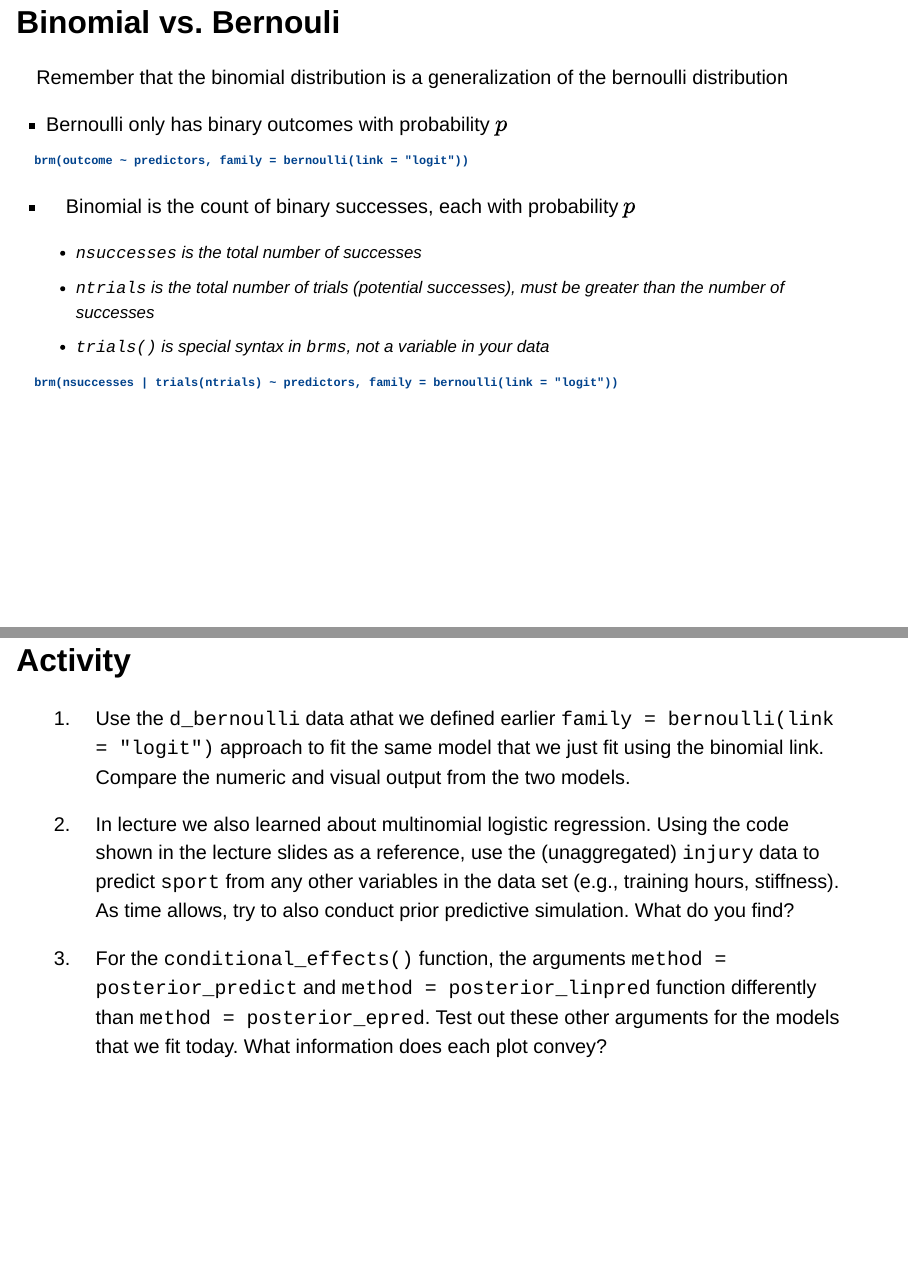
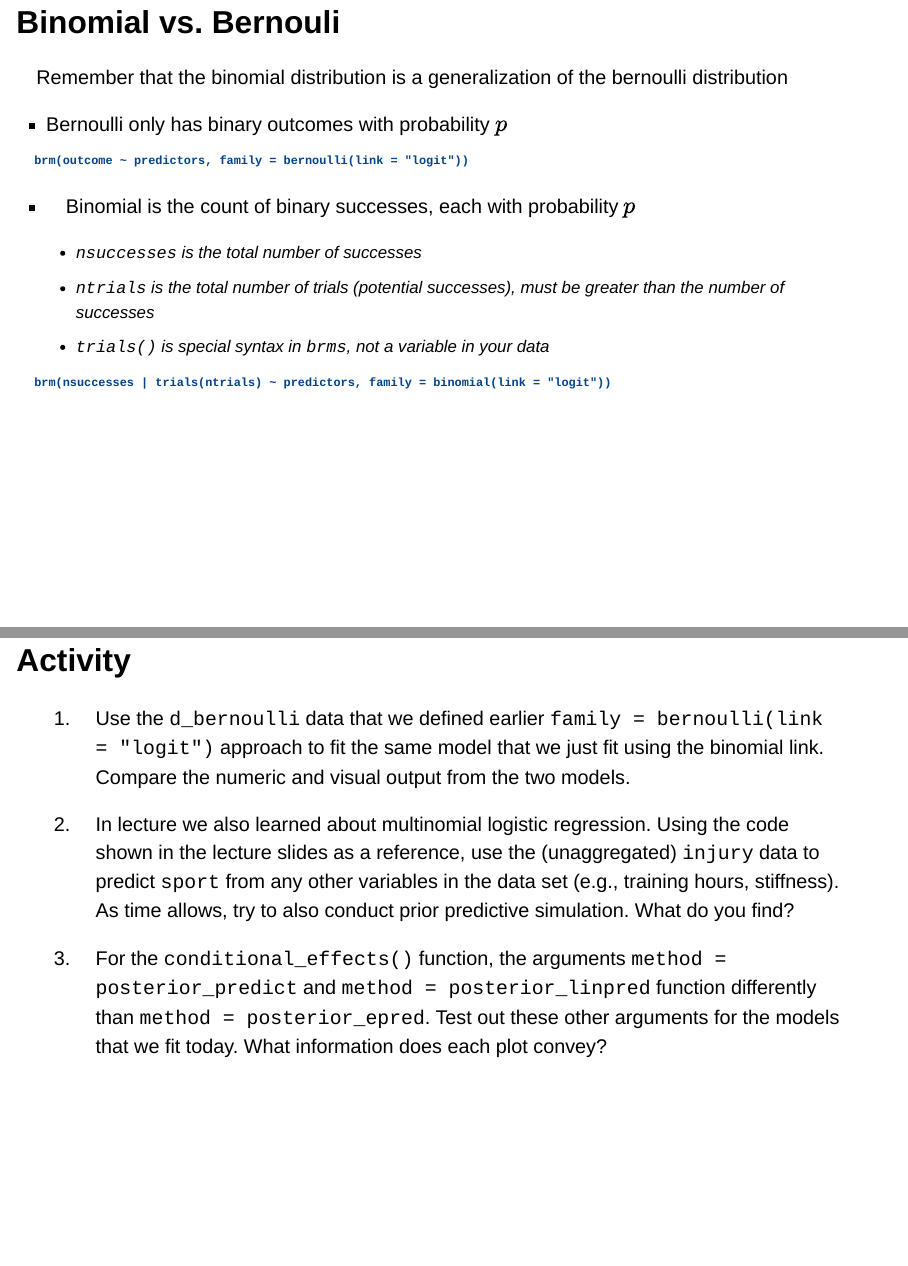
Before and after one commit to leahfeuerstahler/PSYC_7940_Labs, a Quarto document (Lab_10/Generalized_Linear_Models_I.qmd): pages 15 and 21 of 21, joined at a grey line. Rendered offline with R 4.5, knitr and Pandoc in place of Quarto, with nearby package versions; drawn as Slidy slides in place of the format the file asks for; some code elsewhere in the file could not run offline.

Commit message:
code change in page 15; typo change in page 21

````diff
--- a/Lab_10/Generalized_Linear_Models_I.qmd
+++ b/Lab_10/Generalized_Linear_Models_I.qmd
@@ -200,7 +200,7 @@ brm(outcome ~ predictors, family = bernoulli(link = "logit"))
     - `trials()` is special syntax in `brms`, not a variable in your data
 
 ```{}
-brm(nsuccesses | trials(ntrials) ~ predictors, family = bernoulli(link = "logit"))
+brm(nsuccesses | trials(ntrials) ~ predictors, family = binomial(link = "logit"))
 ```
 
 
@@ -264,7 +264,7 @@ conditional_effects(inj_mod, method = "posterior_epred")
 ## Activity
 
 
-1. Use the `d_bernoulli` data athat we defined earlier `family = bernoulli(link = "logit")` approach to fit the same model that we just fit using the binomial link. Compare the numeric and visual output from the two models.
+1. Use the `d_bernoulli` data that we defined earlier `family = bernoulli(link = "logit")` approach to fit the same model that we just fit using the binomial link. Compare the numeric and visual output from the two models.
 
 2. In lecture we also learned about multinomial logistic regression. Using the code shown in the lecture slides as a reference, use the (unaggregated) `injury` data to predict `sport` from any other variables in the data set (e.g., training hours, stiffness). As time allows, try to also conduct prior predictive simulation. What do you find?
 
````
Also changed, not shown: Lab_10/Generalized_Linear_Models_I.html, Lab_10/Generalized_Linear_Models_I_files/figure-revealjs/unnamed-chunk-11-1.png, Lab_10/Generalized_Linear_Models_I_files/figure-revealjs/unnamed-chunk-16-1.png, Lab_10/Generalized_Linear_Models_I_files/figure-revealjs/unnamed-chunk-16-2.png, Lab_10/Generalized_Linear_Models_I_files/figure-revealjs/unnamed-chunk-6-1.png, Lab_10/Generalized_Linear_Models_I_files/figure-revealjs/unnamed-chunk-8-1.png, 6 other files.
